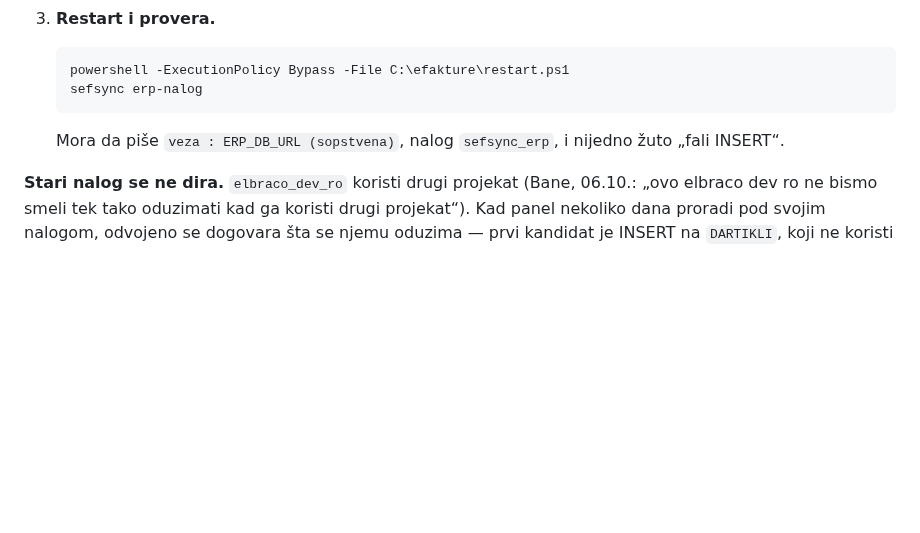
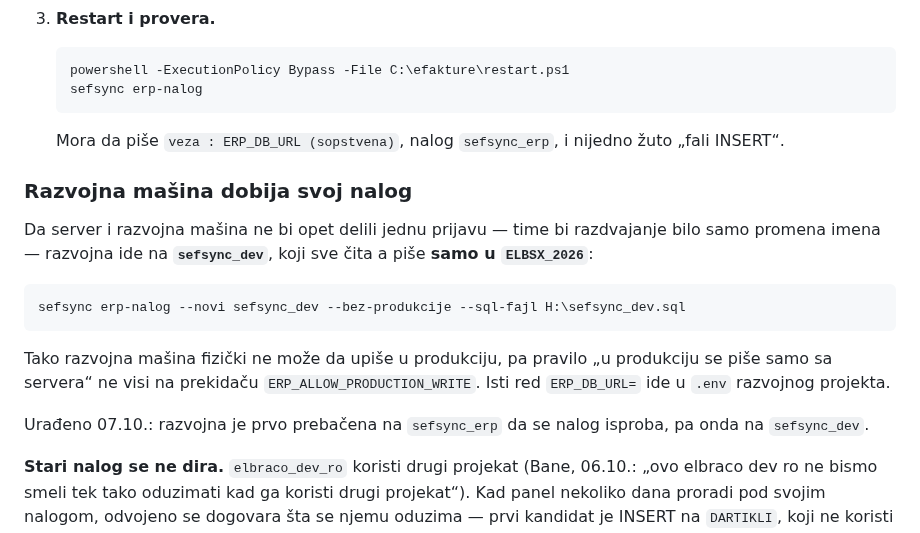
Before and after one commit to soskic12/elbraco-sef, a Markdown page: docs/PRELAZAK.md, the part around the change. Rendered like a GitHub page; blank space fills up the shorter version.

Commit message:
Razvojna masina u uputstvu dobija svoj nalog
Co-Authored-By: Claude Opus 5 (1M context) <noreply@anthropic.com>

````diff
--- a/docs/PRELAZAK.md
+++ b/docs/PRELAZAK.md
@@ -235,6 +235,24 @@ sefsync erp-nalog --novi sefsync_erp   # sastavi naredbe i red za .env
    Mora da piše `veza : ERP_DB_URL (sopstvena)`, nalog `sefsync_erp`, i
    nijedno žuto „fali INSERT“.
 
+### Razvojna mašina dobija svoj nalog
+
+Da server i razvojna mašina ne bi opet delili jednu prijavu — time bi razdvajanje
+bilo samo promena imena — razvojna ide na **`sefsync_dev`**, koji sve čita a piše
+**samo u `ELBSX_2026`**:
+
+```
+sefsync erp-nalog --novi sefsync_dev --bez-produkcije --sql-fajl H:\sefsync_dev.sql
+```
+
+Tako razvojna mašina fizički ne može da upiše u produkciju, pa pravilo „u
+produkciju se piše samo sa servera“ ne visi na prekidaču
+`ERP_ALLOW_PRODUCTION_WRITE`. Isti red `ERP_DB_URL=` ide u `.env` razvojnog
+projekta.
+
+Urađeno 07.10.: razvojna je prvo prebačena na `sefsync_erp` da se nalog isproba,
+pa onda na `sefsync_dev`.
+
 **Stari nalog se ne dira.** `elbraco_dev_ro` koristi drugi projekat (Bane,
 06.10.: „ovo elbraco dev ro ne bismo smeli tek tako oduzimati kad ga koristi
 drugi projekat“). Kad panel nekoliko dana proradi pod svojim nalogom, odvojeno
````
